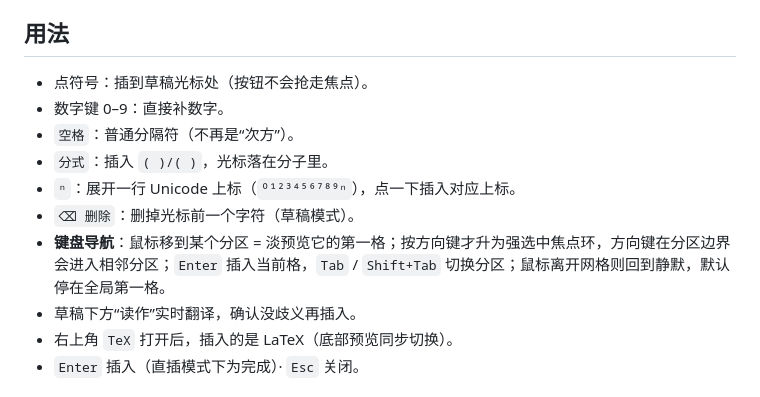
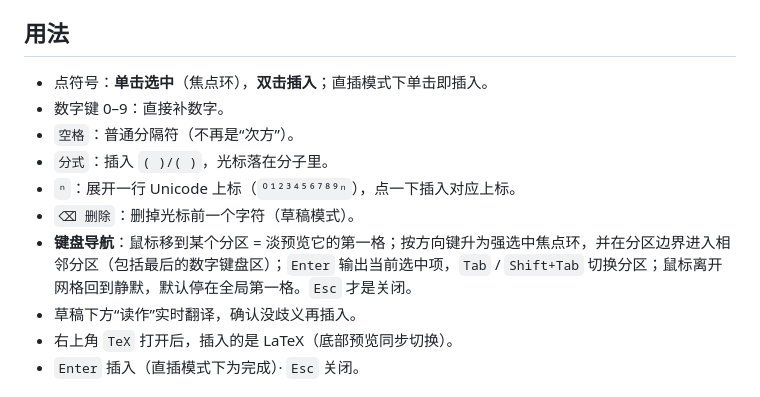
Before and after one commit to xnn-08/dsh-mathpad, a Markdown page: README.md, the part around the change. Rendered like a GitHub page.

Commit message:
fix: 0.3.2 - click selects, double-click inserts; Enter no longer closes; keypad keyboard navigation

```diff
--- a/README.md
+++ b/README.md
@@ -90,13 +90,13 @@ v3.4 及以前的 `client.js` 把 `<style>` 放在**弹窗组件**的返回值
 
 ## 用法
 
-- 点符号：插到草稿光标处（按钮不会抢走焦点）。
+- 点符号：**单击选中**（焦点环），**双击插入**；直插模式下单击即插入。
 - 数字键 0–9：直接补数字。
 - `空格`：普通分隔符（不再是“次方”）。
 - `分式`：插入 `( )/( )`，光标落在分子里。
 - `ⁿ`：展开一行 Unicode 上标（`⁰¹²³⁴⁵⁶⁷⁸⁹ⁿ`），点一下插入对应上标。
 - `⌫ 删除`：删掉光标前一个字符（草稿模式）。
-- **键盘导航**：鼠标移到某个分区 = 淡预览它的第一格；按方向键才升为强选中焦点环，方向键在分区边界会进入相邻分区；`Enter` 插入当前格，`Tab` / `Shift+Tab` 切换分区；鼠标离开网格则回到静默，默认停在全局第一格。
+- **键盘导航**：鼠标移到某个分区 = 淡预览它的第一格；按方向键升为强选中焦点环，并在分区边界进入相邻分区（包括最后的数字键盘区）；`Enter` 输出当前选中项，`Tab` / `Shift+Tab` 切换分区；鼠标离开网格回到静默，默认停在全局第一格。`Esc` 才是关闭。
 - 草稿下方“读作”实时翻译，确认没歧义再插入。
 - 右上角 `TeX` 打开后，插入的是 LaTeX（底部预览同步切换）。
 - `Enter` 插入（直插模式下为完成）· `Esc` 关闭。
```
Also changed, not shown: CHANGELOG.md (+7 -0 lines), docs/hero.png, 4 other files.
